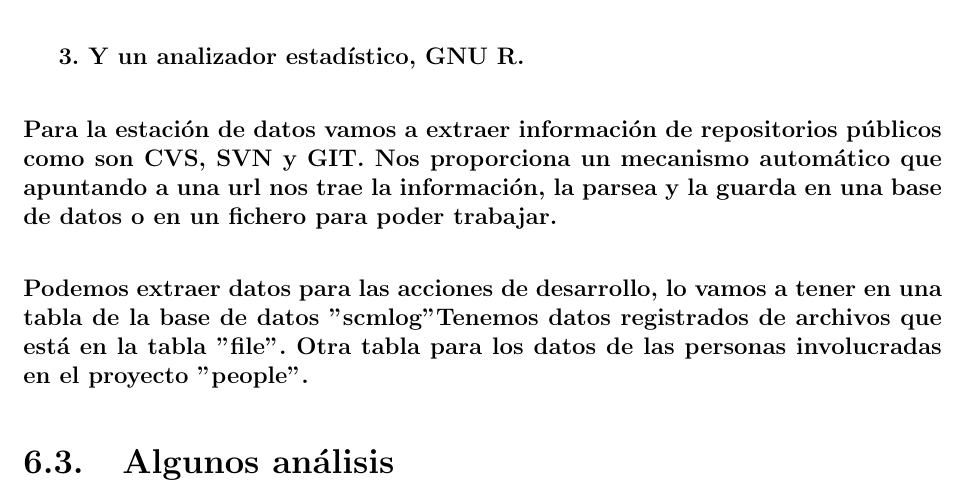
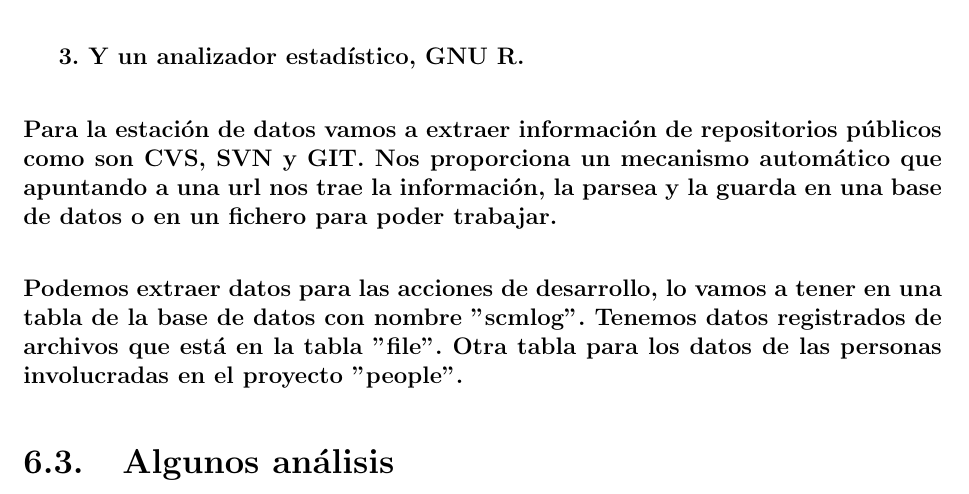
Before and after one commit to BackupTheBerlios/curso-sobre, a LaTeX book (apuntesLatex/document.tex, which reads apuntesLatex/casos_estudio.tex): part of page 10 of 10, cut so that both start at the same text. Compiled offline with pdfLaTeX.

Commit message:
Faltaba un punto en archivo casos_estudio.tex

```diff
--- a/apuntesLatex/casos_estudio.tex
+++ b/apuntesLatex/casos_estudio.tex
@@ -16,7 +16,7 @@ Por otro lado necesitamos soporte de administraci\'on de herramientas estad\'ist
 \subparagraph{2. Una herramienta que extrae la informaci\'on de c\'odigo fuente de los registros y la almacena en una base de datos, CVSAnalY.}
 \subparagraph{3. Y un analizador estad\'istico, GNU R.}
 \paragraph{Para la estaci\'on de datos vamos a extraer informaci\'on de repositorios p\'ublicos como son CVS, SVN y GIT. Nos proporciona un mecanismo autom\'atico que apuntando a una url nos trae la informaci\'on, la parsea y la guarda en una base de datos o en un fichero para poder trabajar.}
-\paragraph{Podemos extraer datos para las acciones de desarrollo, lo vamos a tener en una tabla de la base de datos "scmlog"
+\paragraph{Podemos extraer datos para las acciones de desarrollo, lo vamos a tener en una tabla de la base de datos con nombre "scmlog".
 Tenemos datos registrados de archivos que est\'a en la tabla "file".
 Otra tabla para los datos de las personas involucradas en el proyecto "people".}
 \section{Algunos an\'alisis}
```
Also changed, not shown: apuntesLatex/document.pdf.
